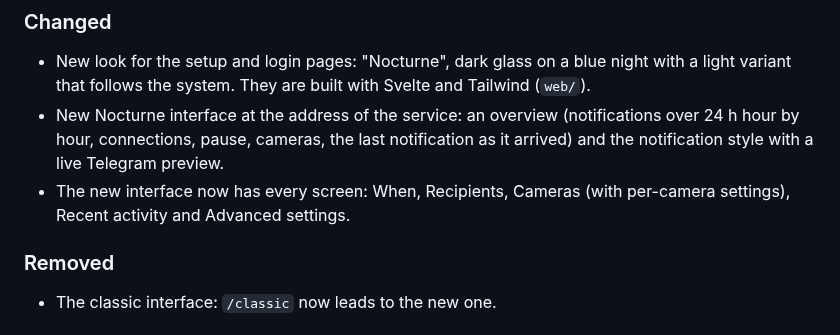
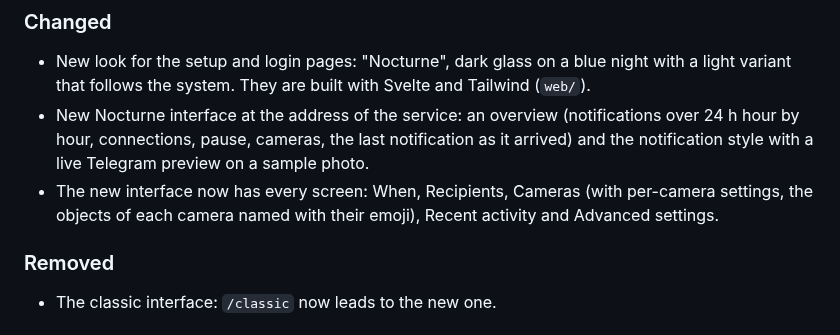
Before and after one commit to Limoniak/frigate-telegram-enhanced, a Markdown page: CHANGELOG.md, the part around the change. GitHub-like rendering.

```diff
--- a/CHANGELOG.md
+++ b/CHANGELOG.md
@@ -14,9 +14,10 @@ never a breaking 3.0, while `:latest` follows `main`.
   (`web/`).
 - New Nocturne interface at the address of the service: an overview (notifications over
   24 h hour by hour, connections, pause, cameras, the last notification as it arrived)
-  and the notification style with a live Telegram preview.
+  and the notification style with a live Telegram preview on a sample photo.
 - The new interface now has every screen: When, Recipients, Cameras (with per-camera
-  settings), Recent activity and Advanced settings.
+  settings, the objects of each camera named with their emoji), Recent activity and
+  Advanced settings.
 
 ### Removed
 
```
Also changed, not shown: README.fr.md (+2 -0 lines), README.md (+2 -0 lines), docs/images/en-activity.png, docs/images/en-cameras.png, docs/images/en-overview.png, docs/images/fr-activity.png, docs/images/fr-cameras.png, docs/images/fr-overview.png, 7 other files.
